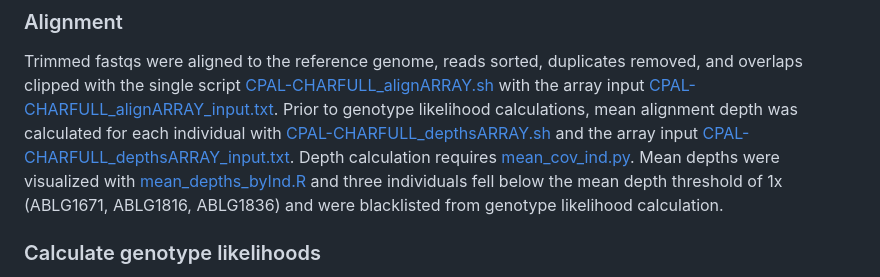
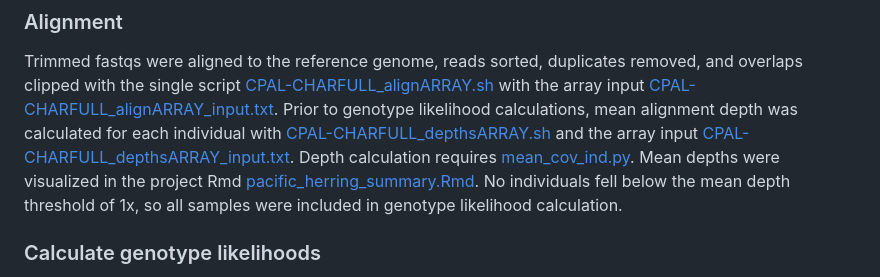
Before and after one commit to letimm/pacific-herring_lcWGS, a Markdown page: README.md, the part around the change printed below. Drawn GitHub-style.

```diff
--- a/README.md
+++ b/README.md
@@ -17,7 +17,7 @@ After this script ran, results were collated with [CPAL-CHARFULL-trim_multiqcSLU
 ### Alignment
 Trimmed fastqs were aligned to the reference genome, reads sorted, duplicates removed, and overlaps clipped with the single script [CPAL-CHARFULL_alignARRAY.sh](https://github.com/letimm/pacific-herring_lcWGS/blob/main/scripts/CPAL-CHARFULL_alignARRAY.sh) with the array input [CPAL-CHARFULL_alignARRAY_input.txt](https://github.com/letimm/pacific-herring_lcWGS/blob/main/scripts/CPAL-CHARFULL_alignARRAY_input.txt).
 Prior to genotype likelihood calculations, mean alignment depth was calculated for each individual with [CPAL-CHARFULL_depthsARRAY.sh](https://github.com/letimm/pacific-herring_lcWGS/blob/main/scripts/CPAL-CHARFULL_depthsARRAY.sh) and the array input [CPAL-CHARFULL_depthsARRAY_input.txt](https://github.com/letimm/pacific-herring_lcWGS/blob/main/scripts/CPAL-CHARFULL_depthsARRAY_input.txt). Depth calculation requires [mean_cov_ind.py](https://github.com/letimm/WGSfqs-to-genolikelihoods/blob/main/mean_cov_ind.py).
-Mean depths were visualized with [mean_depths_byInd.R](https://github.com/letimm/pacific-herring_lcWGS/blob/main/scripts/mean_depths_byInd.R) and three individuals fell below the mean depth threshold of 1x (ABLG1671, ABLG1816, ABLG1836) and were blacklisted from genotype likelihood calculation.
+Mean depths were visualized in the project Rmd [pacific_herring_summary.Rmd](https://github.com/letimm/pacific-herring_lcWGS/blob/main/scripts/pacific_herring_summary.Rmd). No individuals fell below the mean depth threshold of 1x, so all samples were included in genotype likelihood calculation.
 
 ### Calculate genotype likelihoods
 Genotype likelihoods were calculated across all polymorphic sites with [CPAL-CHARFULL_polymorphicARRAY.sh](https://github.com/letimm/pacific-herring_lcWGS/blob/main/scripts/CPAL-CHARFULL_polymorphicARRAY.sh) and across all sites with [CPAL-CHARFULL_globalARRAY.sh](https://github.com/letimm/pacific-herring_lcWGS/blob/main/scripts/CPAL-CHARFULL_globalARRAY.sh). Both scripts ran with the array input [CPAL-CHARFULL_angsdARRAY_input.txt](https://github.com/letimm/pacific-herring_lcWGS/blob/main/scripts/CPAL-CHARFULL_angsdARRAY_input.txt).
```
Also changed, not shown: other parts of README.md (+1 -1 lines).
